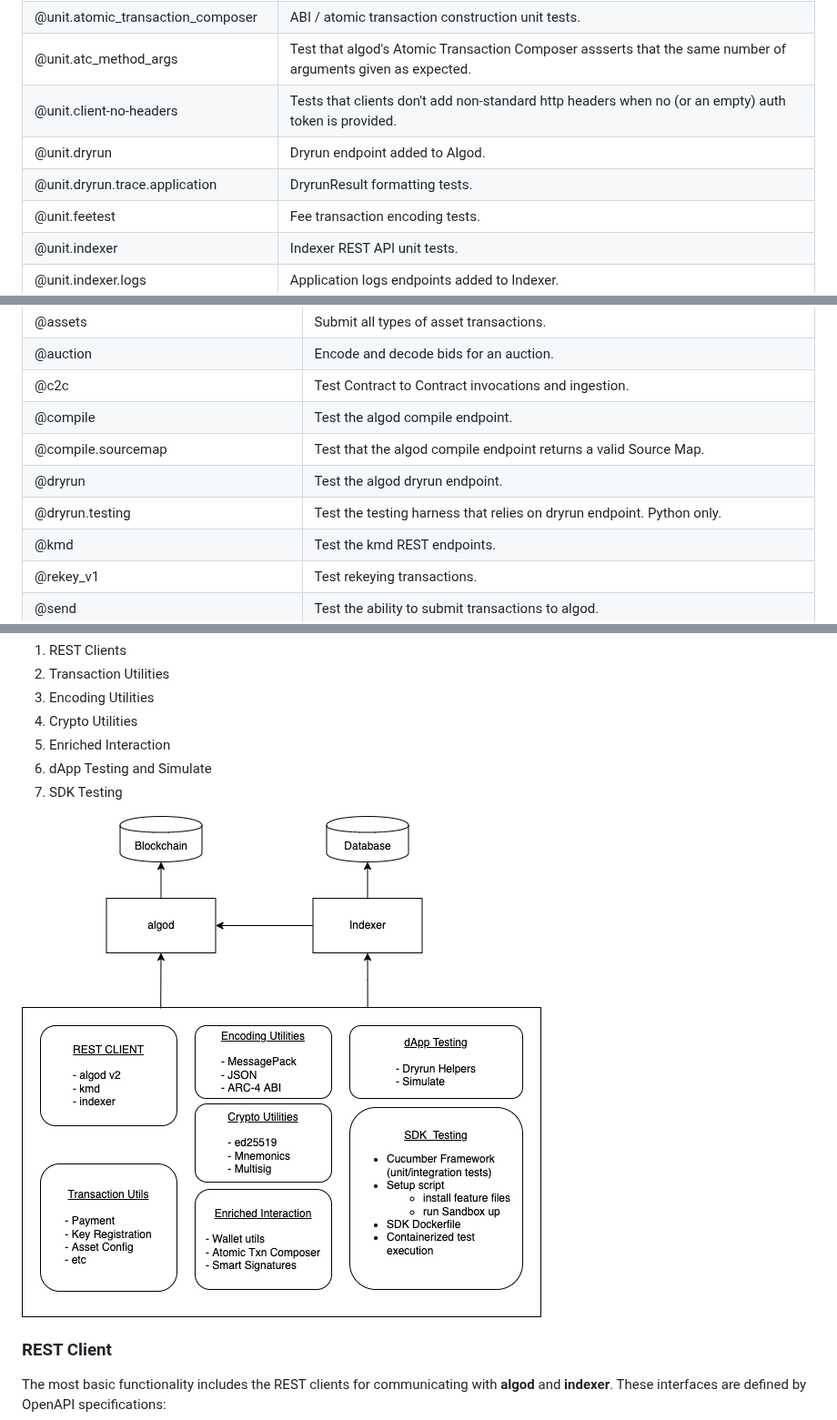
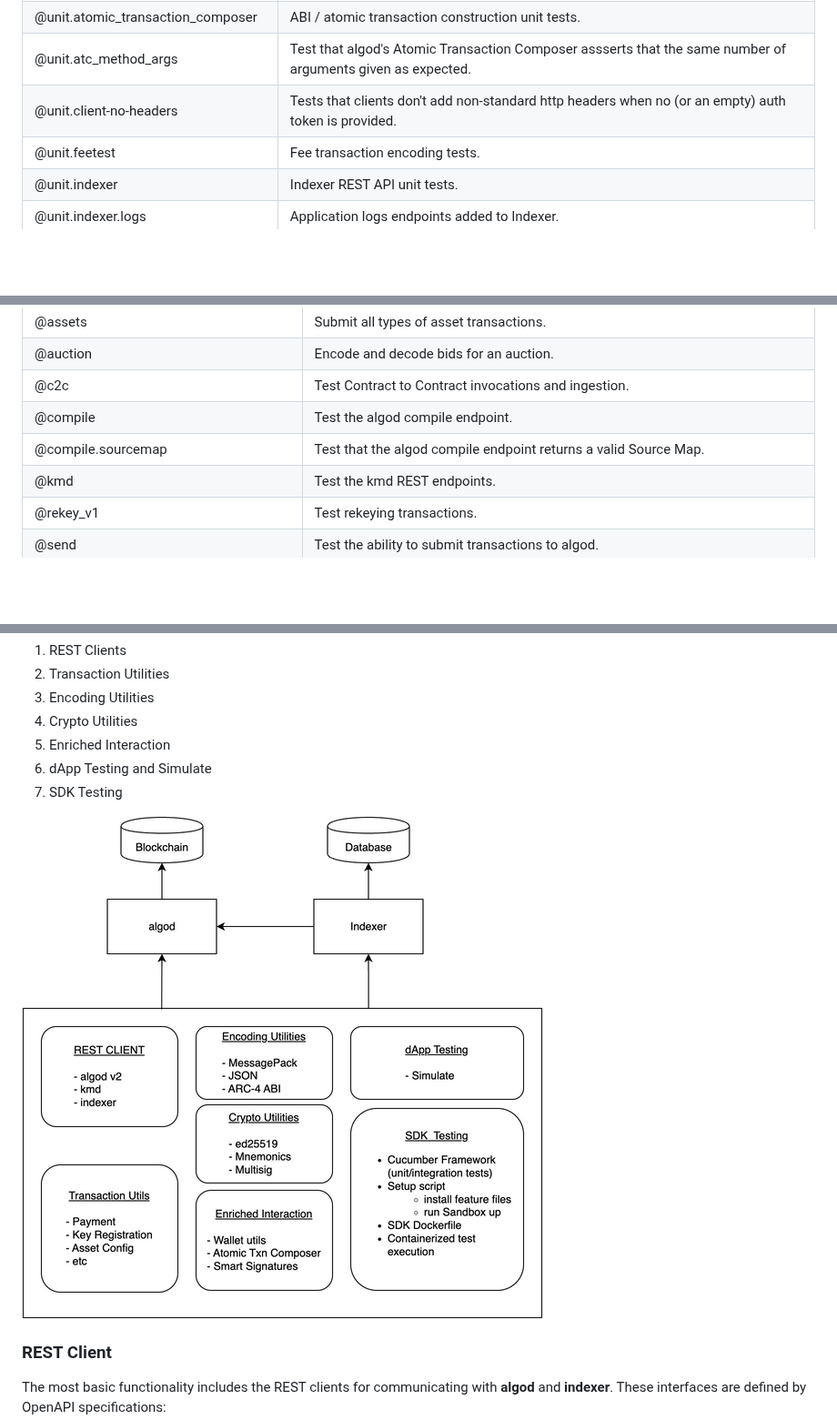
Before and after one commit to algorand/algorand-sdk-testing, a Markdown page: README.md, 3 parts joined by grey strips. Shown at 91% size. Drawn GitHub-style; pictures changed too: docs/SDK Components.png; blank space fills up the shorter version.

```diff
--- a/README.md
+++ b/README.md
@@ -30,8 +30,6 @@ These reside in the [unit features directory](features/unit)
 | @unit.atomic_transaction_composer    | ABI / atomic transaction construction unit tests.                                                           |
 | @unit.atc_method_args                | Test that algod's Atomic Transaction Composer assserts that the same number of arguments given as expected. |
 | @unit.client-no-headers              | Tests that clients don't add non-standard http headers when no (or an empty) auth token is provided.        |
-| @unit.dryrun                         | Dryrun endpoint added to Algod.                                                                             |
-| @unit.dryrun.trace.application       | DryrunResult formatting tests.                                                                              |
 | @unit.feetest                        | Fee transaction encoding tests.                                                                             |
 | @unit.indexer                        | Indexer REST API unit tests.                                                                                |
 | @unit.indexer.logs                   | Application logs endpoints added to Indexer.                                                                |
@@ -82,8 +80,6 @@ These reside in the [integration features directory](features/integration)
 | @c2c                                        | Test Contract to Contract invocations and ingestion.                                                                   |
 | @compile                                    | Test the algod compile endpoint.                                                                                       |
 | @compile.sourcemap                          | Test that the algod compile endpoint returns a valid Source Map.                                                       |
-| @dryrun                                     | Test the algod dryrun endpoint.                                                                                        |
-| @dryrun.testing                             | Test the testing harness that relies on dryrun endpoint. Python only.                                                  |
 | @kmd                                        | Test the kmd REST endpoints.                                                                                           |
 | @rekey_v1                                   | Test rekeying transactions.                                                                                            |
 | @send                                       | Test the ability to submit transactions to algod.                                                                      |
```
Also changed, not shown: other parts of README.md (+1 -2 lines), 16 other files.
